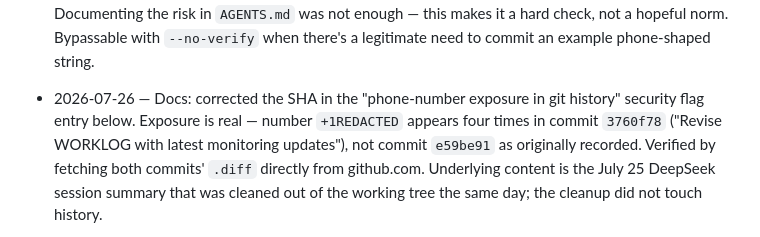
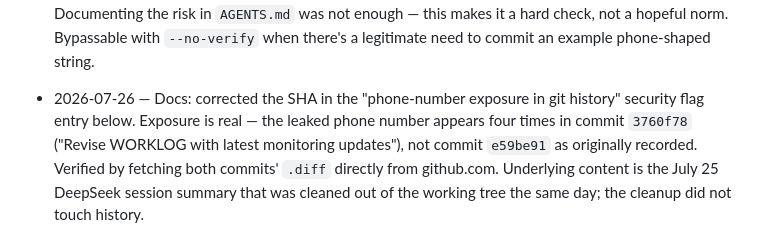
Before and after one commit to welldonestreams/welldonestreams, a Markdown page: WORKLOG.md, the part around the change. GitHub-like rendering.

Commit message:
Redact phone number from the SHA-correction entry itself

```diff
--- a/WORKLOG.md
+++ b/WORKLOG.md
@@ -21,8 +21,8 @@ entry — never below the `## Entry template` section at the bottom.**
   commit an example phone-shaped string.
 
 - 2026-07-26 — Docs: corrected the SHA in the "phone-number exposure in
-  git history" security flag entry below. Exposure is real — number
-  `+1REDACTED` appears four times in commit `3760f78` ("Revise WORKLOG
+  git history" security flag entry below. Exposure is real — the leaked
+  phone number appears four times in commit `3760f78` ("Revise WORKLOG
   with latest monitoring updates"), not commit `e59be91` as originally
   recorded. Verified by fetching both commits' `.diff` directly from
   github.com. Underlying content is the July 25 DeepSeek session summary
```
